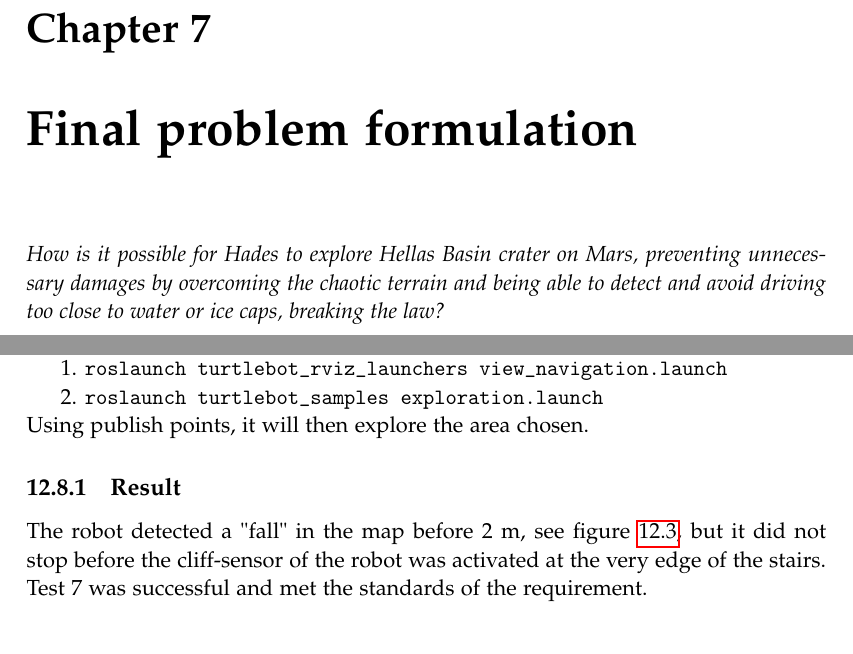
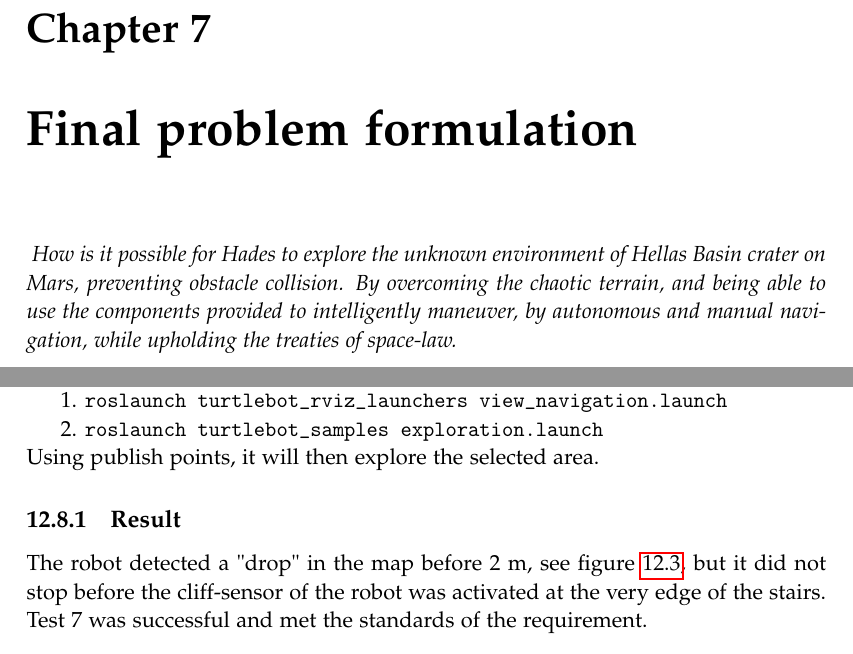
Before and after one commit to ValdemarQvist/P1--INEX-B2-19, a LaTeX thesis (master.tex, which reads sections/design/test.tex, sections/problemAnalysis/finalProblemFormulation.tex): two parts of pages 26 and 43 of 60, joined at a grey line, cut so that both start at the same text. Compiled offline with pdfLaTeX.

Commit message:
final problemformulation

```diff
--- a/sections/design/test.tex
+++ b/sections/design/test.tex
@@ -228,12 +228,12 @@ The user computer was given the commands in two different terminals:
 1. \texttt{roslaunch turtlebot\_rviz\_launchers view\_navigation.launch}
 
 2. \texttt{roslaunch turtlebot\_samples exploration.launch}\\
-Using publish points, it will then explore the area chosen.
+Using publish points, it will then explore the selected area.
 %To test this, we placed the robot 2 metres away from the lower staircase, with its direction faced towards the staircase.\\
 %We then check the rviz map, if it shows whether there is a ledge or not, in the direction faced.
 
 \subsection{Result}
-The robot detected a "fall" in the map before 2 m, see figure \ref{fig:ledge}, but it did not stop before the cliff-sensor of the robot was activated at the very edge of the stairs.\\
+The robot detected a "drop" in the map before 2 m, see figure \ref{fig:ledge}, but it did not stop before the cliff-sensor of the robot was activated at the very edge of the stairs.\\
 Test 7 was successful and met the standards of the requirement.
 \begin{figure}[h]
     \centering
--- a/sections/problemAnalysis/finalProblemFormulation.tex
+++ b/sections/problemAnalysis/finalProblemFormulation.tex
@@ -1,5 +1,4 @@
 \chapter{Final problem formulation}\label{ch:finalproblem}
-\textit{How is it possible for Hades to explore Hellas Basin crater on Mars, preventing unnecessary damages by overcoming the chaotic terrain and being able to detect and avoid driving too close to water or ice caps, breaking the law?}
+\textit{
+How is it possible for Hades to explore the unknown environment of Hellas Basin crater on Mars, preventing obstacle collision. By overcoming the chaotic terrain, and being able to use the components provided to intelligently maneuver, by autonomous and manual navigation, while upholding the treaties of space-law.}
 \newline
-
-%Further design and requirement exploration is necessary. Hereby tests will be provided to ensure the requirements will be met.
```
Also changed, not shown: sections/other/titlepages.tex (+1 -1 lines).
